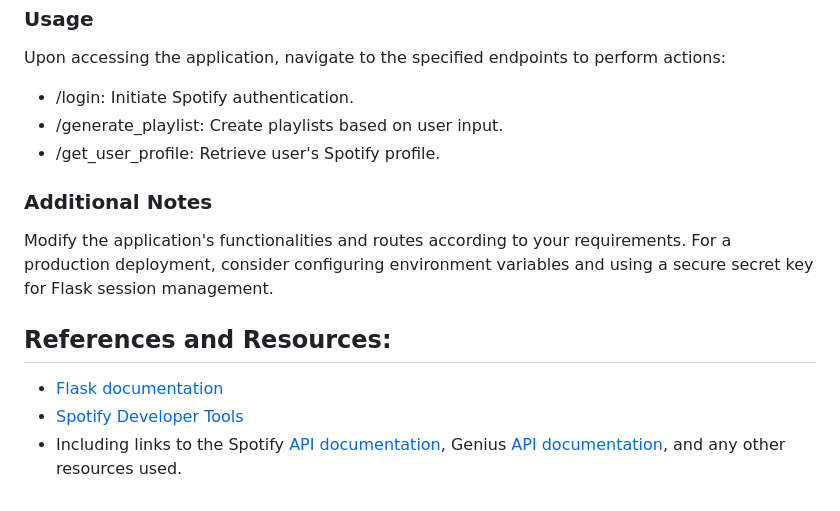
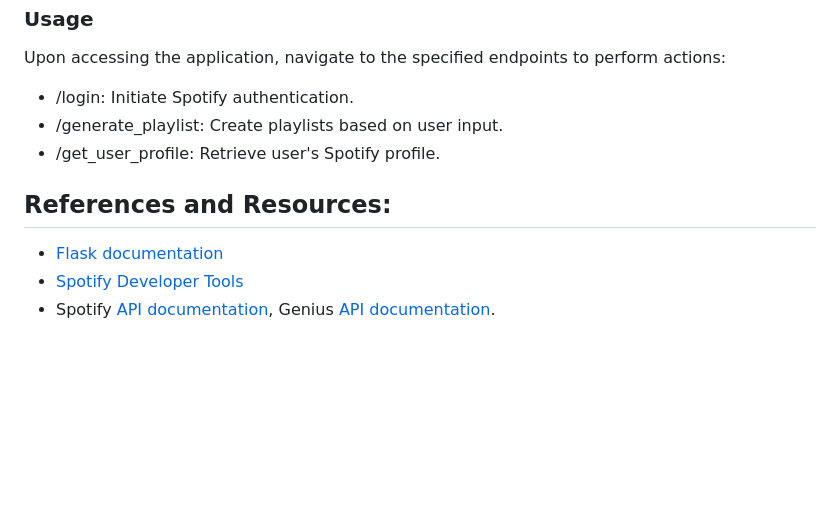
Before and after one commit to nexlanglxm/data-representation-coursework, a Markdown page: project/README.md, the part around one of its changes. GitHub-like rendering; blank space fills up the shorter version.

Commit message:
reformatting readme

```diff
--- a/project/README.md
+++ b/project/README.md
@@ -123,13 +123,8 @@ Upon accessing the application, navigate to the specified endpoints to perform a
 - /generate_playlist: Create playlists based on user input.
 - /get_user_profile: Retrieve user's Spotify profile.
 
-### Additional Notes
-
-Modify the application's functionalities and routes according to your requirements.
-For a production deployment, consider configuring environment variables and using a secure secret key for Flask session management.
-
 ## **References and Resources:**
 
 - [Flask documentation](https://github.com/pallets/flask/blob/3.0.x/docs/tutorial/static.rst)
 - [Spotify Developer Tools](https://developer.spotify.com/)
-- Including links to the Spotify [API documentation](https://any-api.com/spotify_com/spotify_com/docs/API_Description), Genius [API documentation](https://rapidapi.com/Glavier/api/genius-song-lyrics1/), and any other resources used.
+- Spotify [API documentation](https://any-api.com/spotify_com/spotify_com/docs/API_Description), Genius [API documentation](https://rapidapi.com/Glavier/api/genius-song-lyrics1/).
```
Also changed, not shown: other parts of project/README.md (+3 -3 lines).
